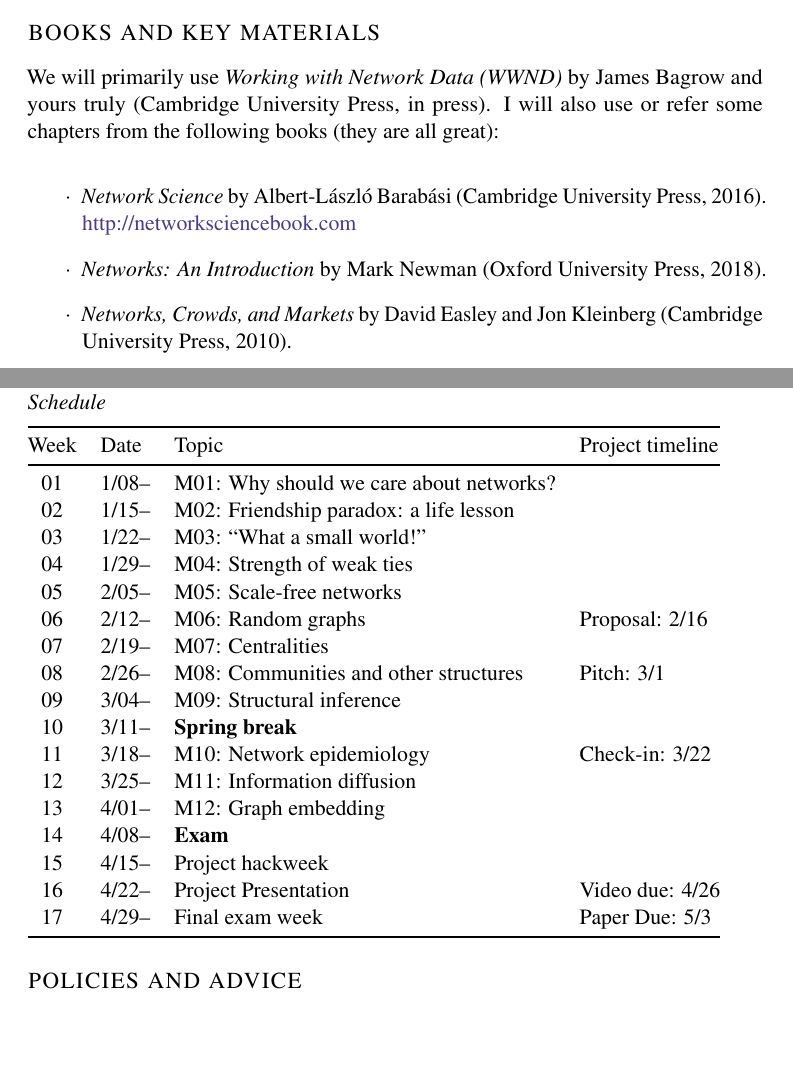
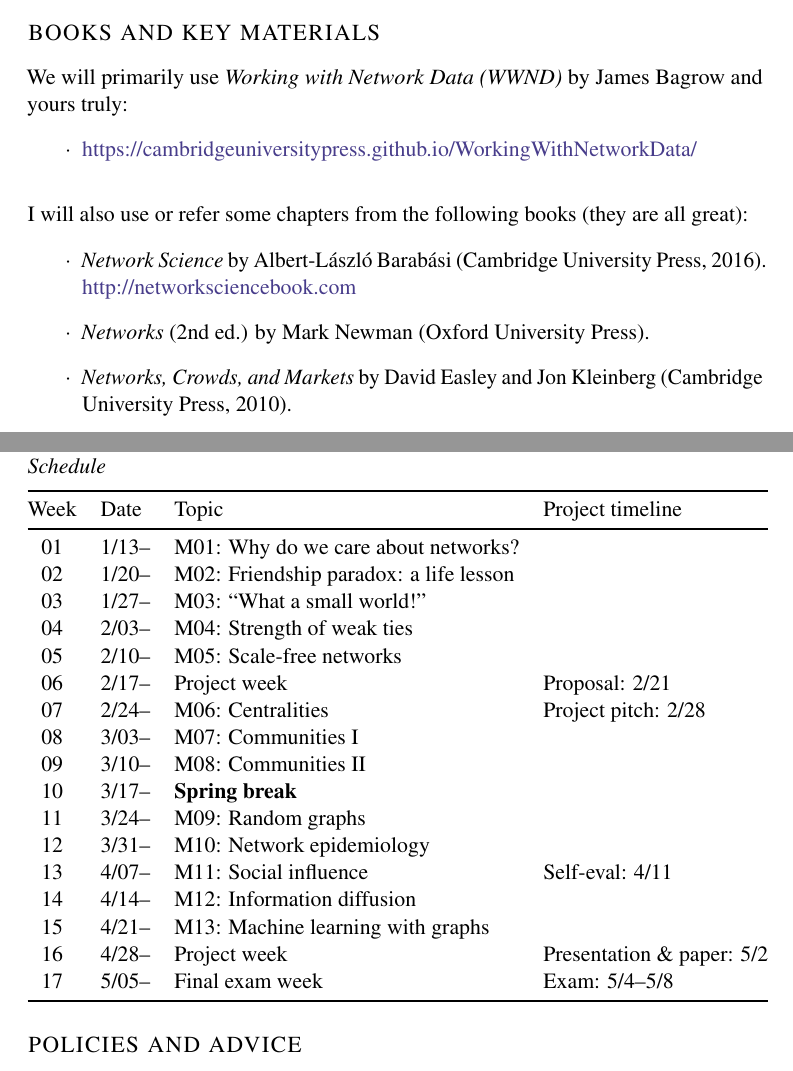
Before and after one commit to yy/netsci-course, a LaTeX book (syllabus/syllabus.tex, which reads syllabus/spring_schedule.tex): two parts of pages 4 and 6 of 7, joined at a grey line, cut so that both start at the same text, the shorter picture padded with empty space. Compiled offline with pdfLaTeX; a missing font is replaced by an installed copy or a similar font.

```diff
--- a/syllabus/spring_schedule.tex
+++ b/syllabus/spring_schedule.tex
@@ -2,23 +2,23 @@
 
 \begin{tabular}{@{}clll@{}} \toprule
   Week & Date & Topic & Project timeline\\\midrule
-  01 & 1/08-- & M01: Why should we care about networks? & \\
-  02 & 1/15-- & M02: Friendship paradox: a life lesson & \\
-  03 & 1/22-- & M03: ``What a small world!'' \\
-  04 & 1/29-- & M04: Strength of weak ties \\
-  05 & 2/05-- & M05: Scale-free networks \\
-  06 & 2/12-- & M06: Random graphs & Proposal: 2/16 \\
-  07 & 2/19-- & M07: Centralities \\
-  08 & 2/26-- & M08: Communities and other structures & Pitch: 3/1 \\
-  09 & 3/04-- & M09: Structural inference \\
-  10 & 3/11-- & \textbf{Spring break} \\
-  11 & 3/18-- & M10: Network epidemiology & Check-in: 3/22\\
-  12 & 3/25-- & M11: Information diffusion \\
-  13 & 4/01-- & M12: Graph embedding\\
-  14 & 4/08-- & \textbf{Exam} \\
-  15 & 4/15-- & Project hackweek \\
-  16 & 4/22-- & Project Presentation & Video due: 4/26 \\
-  17 & 4/29-- & Final exam week & Paper Due: 5/3 \\
+  01 & 1/13-- & M01: Why do we care about networks? & \\
+  02 & 1/20-- & M02: Friendship paradox: a life lesson & \\
+  03 & 1/27-- & M03: ``What a small world!'' \\
+  04 & 2/03-- & M04: Strength of weak ties \\
+  05 & 2/10-- & M05: Scale-free networks \\
+  06 & 2/17-- & Project week & Proposal: 2/21 \\
+  07 & 2/24-- & M06: Centralities & Project pitch: 2/28 \\
+  08 & 3/03-- & M07: Communities I \\
+  09 & 3/10-- & M08: Communities II \\
+  10 & 3/17-- & \textbf{Spring break} \\
+  11 & 3/24-- & M09: Random graphs \\
+  12 & 3/31-- & M10: Network epidemiology \\
+  13 & 4/07-- & M11: Social influence & Self-eval: 4/11 \\
+  14 & 4/14-- & M12: Information diffusion \\
+  15 & 4/21-- & M13: Machine learning with graphs  \\
+  16 & 4/28-- & Project week & Presentation \& paper: 5/2 \\
+  17 & 5/05-- & Final exam week & Exam: 5/4--5/8 \\
   \bottomrule
 \end{tabular}
 
--- a/syllabus/syllabus.tex
+++ b/syllabus/syllabus.tex
@@ -27,7 +27,7 @@
 \def\myauthor{Yong-Yeol ``YY'' Ahn}
 \def\mykeywords{networks, network science, data science}
 \def\mysubtitle{Syllabus}
-\def\mytitle{{\normalsize \textsc{Info} I606 (Spring 2024) \newline} \HUGE Network Science}
+\def\mytitle{{\normalsize \textsc{Info} I606 (Spring 2025) \newline} \HUGE Network Science}
 
 %}}}
 \begin{document} %{{{
@@ -125,10 +124,15 @@
 %}}}
 \section{Books and key materials} %{{{
 
-We will primarily use \emph{Working with Network Data (WWND)} by James Bagrow and yours truly (Cambridge University Press, in press). I will also use or refer some chapters from the following books (they are all great):
-\begin{itemize}
+We will primarily use \emph{Working with Network Data (WWND)} by James Bagrow and yours truly:
+\begin{itemize}\vspace{-10pt}
+  \item \url{https://cambridgeuniversitypress.github.io/WorkingWithNetworkData/}
+\end{itemize}
+
+I will also use or refer some chapters from the following books (they are all great):
+\begin{itemize}\vspace{-10pt}
   \item \emph{Network Science} by Albert-László Barabási (Cambridge University Press, 2016). \url{http://networksciencebook.com}
-  \item \emph{Networks: An Introduction} by Mark Newman (Oxford University Press, 2018).
+  \item \emph{Networks} (2nd ed.) by Mark Newman (Oxford University Press).
   \item \emph{Networks, Crowds, and Markets} by David Easley and Jon Kleinberg (Cambridge University Press, 2010).
 \end{itemize}
 
```
Also changed, not shown: pyproject.toml (added, +21 -0 lines), Makefile, syllabus/syllabus.tex (10 more changed lines), 1 other file.
